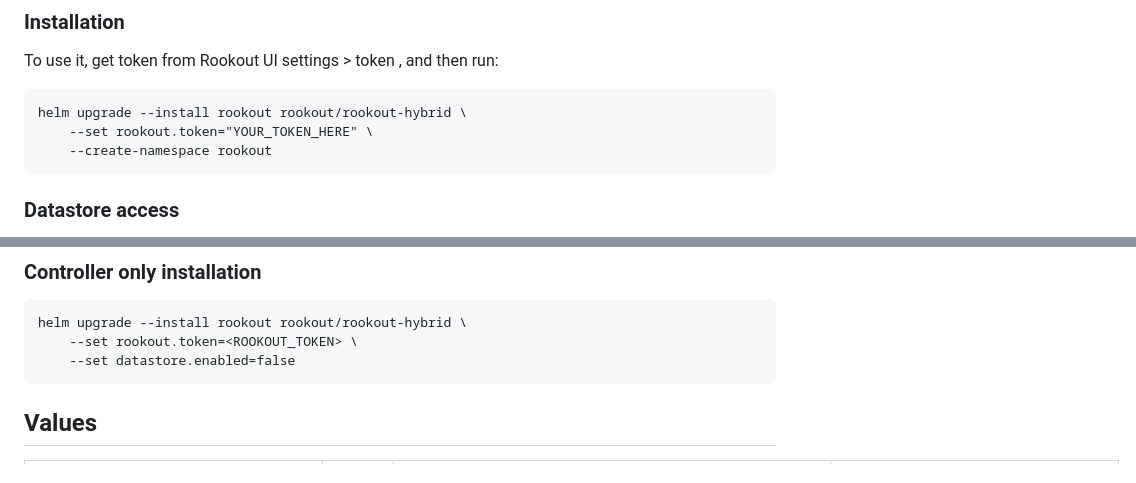
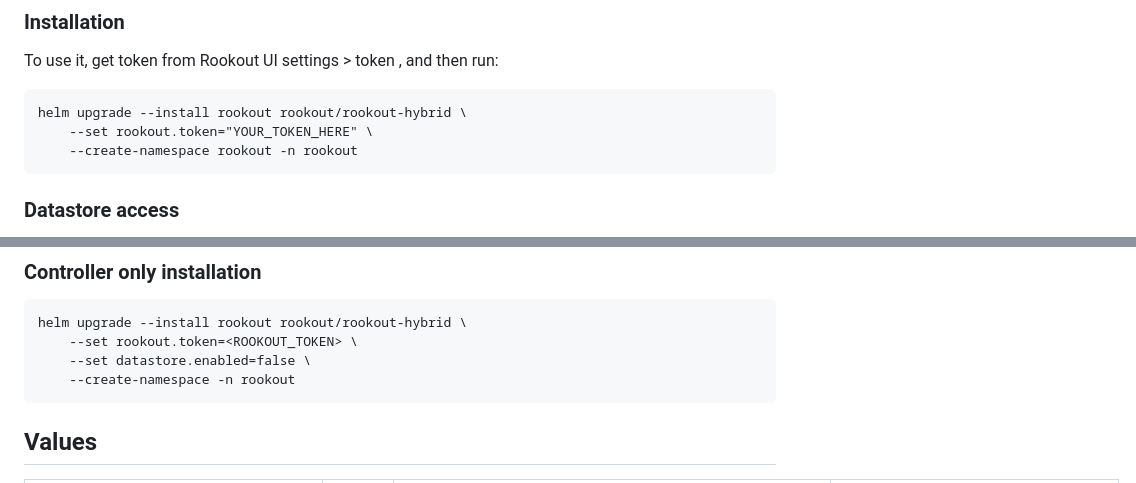
Before and after one commit to Rookout/helm-charts, a Markdown page: charts/rookout-hybrid/README.md, 2 parts joined by grey strips. Drawn GitHub-style.

Commit message:
fixing readme (#81)

````diff
--- a/charts/rookout-hybrid/README.md
+++ b/charts/rookout-hybrid/README.md
@@ -28,7 +28,7 @@ To use it, get token from Rookout UI settings > token , and then run:
 ```commandline
 helm upgrade --install rookout rookout/rookout-hybrid \
     --set rookout.token="YOUR_TOKEN_HERE" \
-    --create-namespace rookout
+    --create-namespace rookout -n rookout
 ```
 
 ### Datastore access
@@ -61,7 +61,8 @@ To configure the rooks (agents) after integration of the rook, please pass the f
 ```commandline
 helm upgrade --install rookout rookout/rookout-hybrid \
     --set rookout.token=<ROOKOUT_TOKEN> \
-    --set datastore.enabled=false
+    --set datastore.enabled=false \
+    --create-namespace -n rookout
 ```
 ## Values
 
````
